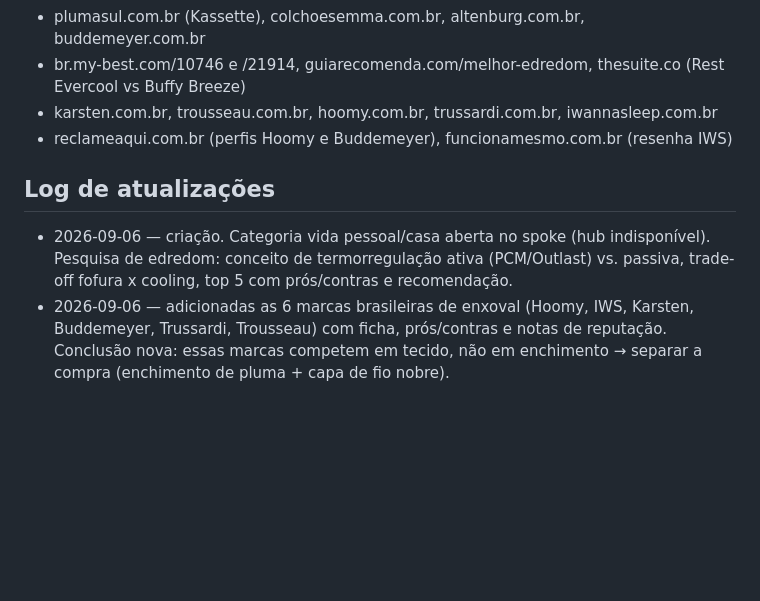
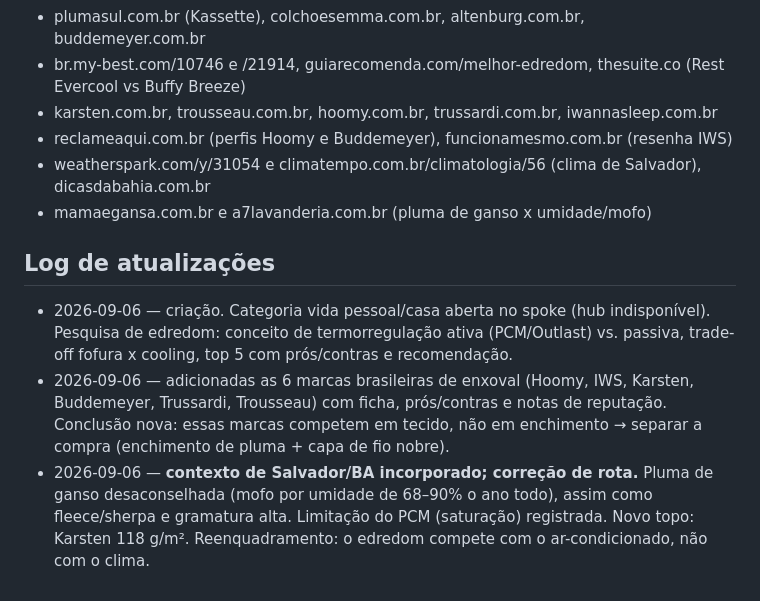
Before and after one commit to arcoestevez96/orcamentos, a Markdown page: wiki/vida-pessoal/casa-cama-e-conforto.md, the part around one of its changes. Rendered like a GitHub page; blank space fills up the shorter version.

```diff
--- a/wiki/vida-pessoal/casa-cama-e-conforto.md
+++ b/wiki/vida-pessoal/casa-cama-e-conforto.md
@@ -86,6 +133,8 @@ política de troca antes, pelo risco de pilling) · **Trousseau** se o toque for
 - br.my-best.com/10746 e /21914, guiarecomenda.com/melhor-edredom, thesuite.co (Rest Evercool vs Buffy Breeze)
 - karsten.com.br, trousseau.com.br, hoomy.com.br, trussardi.com.br, iwannasleep.com.br
 - reclameaqui.com.br (perfis Hoomy e Buddemeyer), funcionamesmo.com.br (resenha IWS)
+- weatherspark.com/y/31054 e climatempo.com.br/climatologia/56 (clima de Salvador), dicasdabahia.com.br
+- mamaegansa.com.br e a7lavanderia.com.br (pluma de ganso x umidade/mofo)
 
 ## Log de atualizações
 
@@ -95,3 +144,7 @@ política de troca antes, pelo risco de pilling) · **Trousseau** se o toque for
 - 2026-09-06 — adicionadas as 6 marcas brasileiras de enxoval (Hoomy, IWS, Karsten, Buddemeyer,
   Trussardi, Trousseau) com ficha, prós/contras e notas de reputação. Conclusão nova: essas marcas
   competem em tecido, não em enchimento → separar a compra (enchimento de pluma + capa de fio nobre).
+- 2026-09-06 — **contexto de Salvador/BA incorporado; correção de rota.** Pluma de ganso desaconselhada
+  (mofo por umidade de 68–90% o ano todo), assim como fleece/sherpa e gramatura alta. Limitação do PCM
+  (saturação) registrada. Novo topo: Karsten 118 g/m². Reenquadramento: o edredom compete com o
+  ar-condicionado, não com o clima.
```
Also changed, not shown: other parts of wiki/vida-pessoal/casa-cama-e-conforto.md (+47 -0 lines), wiki/log.md (+13 -0 lines).
